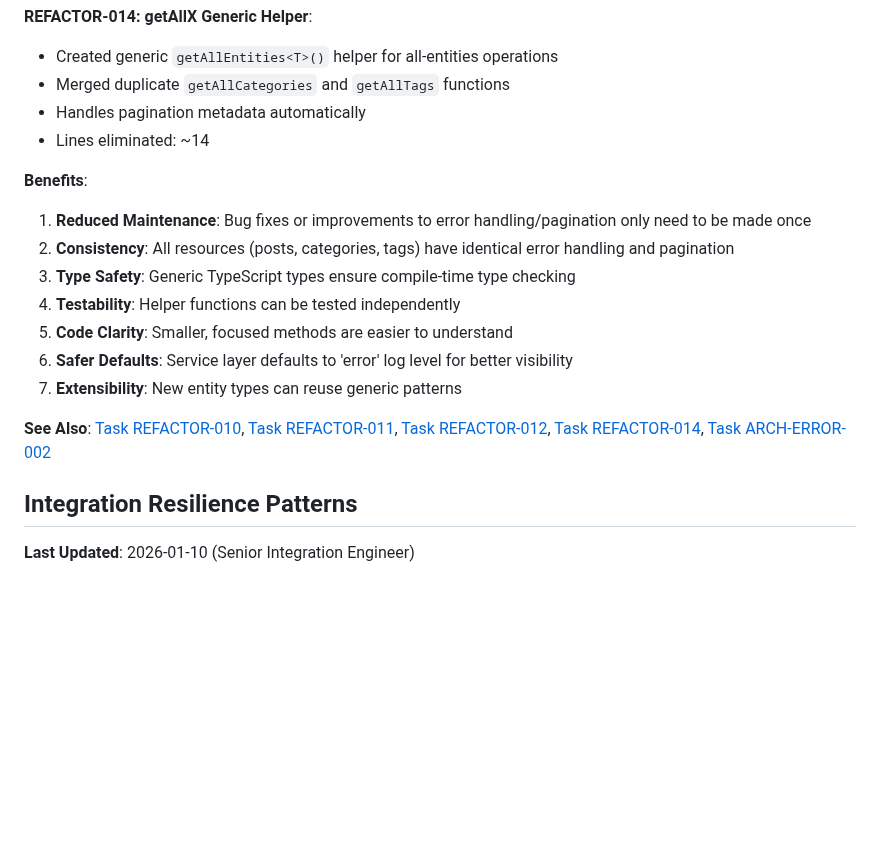
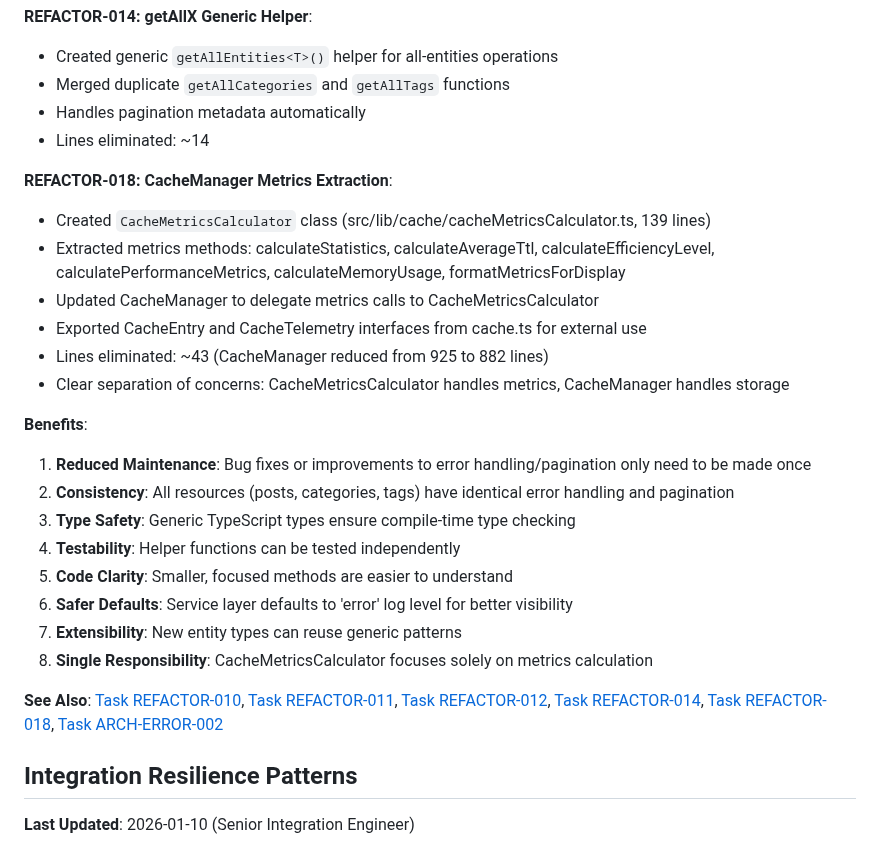
Before and after one commit to sulhimbn/headlesswp, a Markdown page: docs/blueprint.md, the part around the change. GitHub-like rendering; blank space fills up the shorter version.

Commit message:
Update blueprint.md with REFACTOR-018 cache metrics extraction
Added REFACTOR-018 to DRY Principle section documenting:
- Created CacheMetricsCalculator class for metrics calculation
- Extracted metrics methods from CacheManager
- Clear separation of concerns (metrics vs storage)
- 43 lines eliminated from CacheManager

```diff
--- a/docs/blueprint.md
+++ b/docs/blueprint.md
@@ -370,6 +370,14 @@ interface ApiListResult<T> extends ApiResult<T[]> {
 - Handles pagination metadata automatically
 - Lines eliminated: ~14
 
+**REFACTOR-018: CacheManager Metrics Extraction**:
+- Created `CacheMetricsCalculator` class (src/lib/cache/cacheMetricsCalculator.ts, 139 lines)
+- Extracted metrics methods: calculateStatistics, calculateAverageTtl, calculateEfficiencyLevel, calculatePerformanceMetrics, calculateMemoryUsage, formatMetricsForDisplay
+- Updated CacheManager to delegate metrics calls to CacheMetricsCalculator
+- Exported CacheEntry and CacheTelemetry interfaces from cache.ts for external use
+- Lines eliminated: ~43 (CacheManager reduced from 925 to 882 lines)
+- Clear separation of concerns: CacheMetricsCalculator handles metrics, CacheManager handles storage
+
 **Benefits**:
 1. **Reduced Maintenance**: Bug fixes or improvements to error handling/pagination only need to be made once
 2. **Consistency**: All resources (posts, categories, tags) have identical error handling and pagination
@@ -378,8 +386,9 @@ interface ApiListResult<T> extends ApiResult<T[]> {
 5. **Code Clarity**: Smaller, focused methods are easier to understand
 6. **Safer Defaults**: Service layer defaults to 'error' log level for better visibility
 7. **Extensibility**: New entity types can reuse generic patterns
+8. **Single Responsibility**: CacheMetricsCalculator focuses solely on metrics calculation
 
-**See Also**: [Task REFACTOR-010](./task.md#refactor-010), [Task REFACTOR-011](./task.md#refactor-011), [Task REFACTOR-012](./task.md#refactor-012), [Task REFACTOR-014](./task.md#refactor-014), [Task ARCH-ERROR-002](./task.md#arch-error-002)
+**See Also**: [Task REFACTOR-010](./task.md#refactor-010), [Task REFACTOR-011](./task.md#refactor-011), [Task REFACTOR-012](./task.md#refactor-012), [Task REFACTOR-014](./task.md#refactor-014), [Task REFACTOR-018](./task.md#refactor-018), [Task ARCH-ERROR-002](./task.md#arch-error-002)
 
 ## Integration Resilience Patterns
 
```
